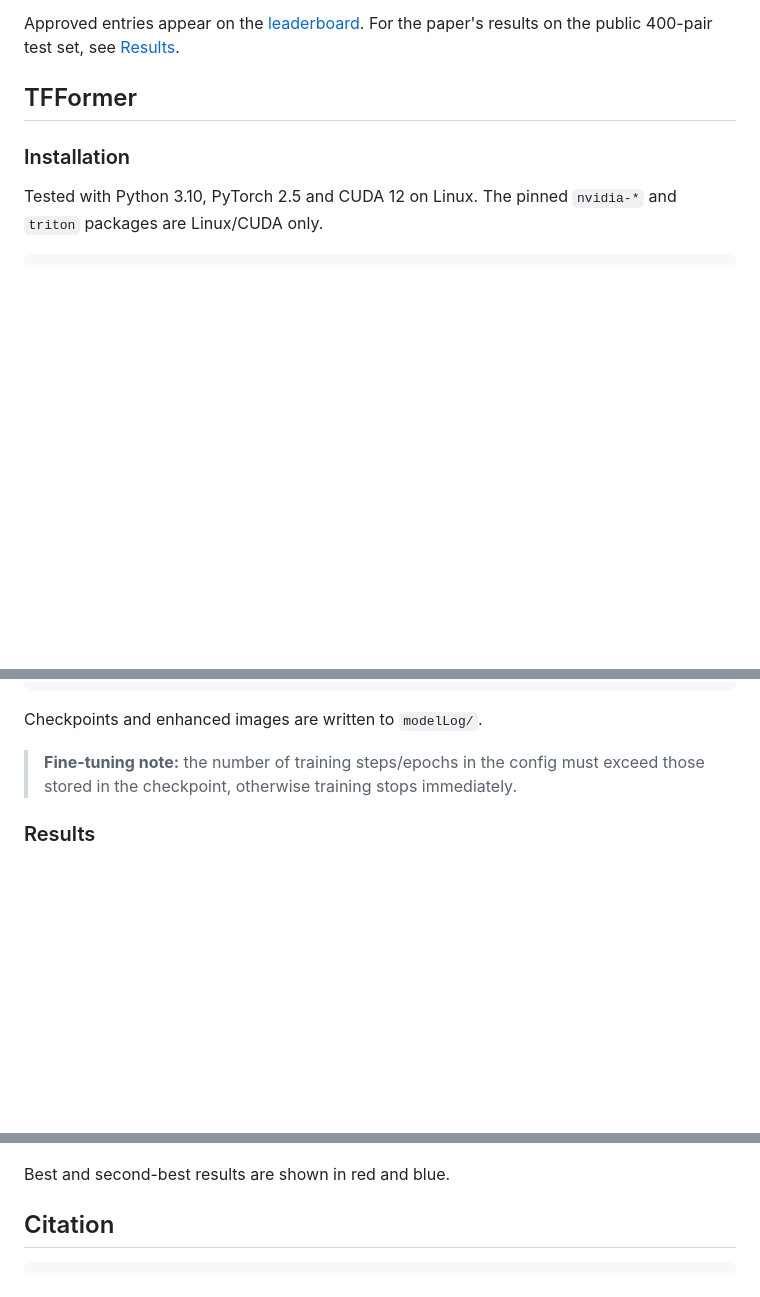
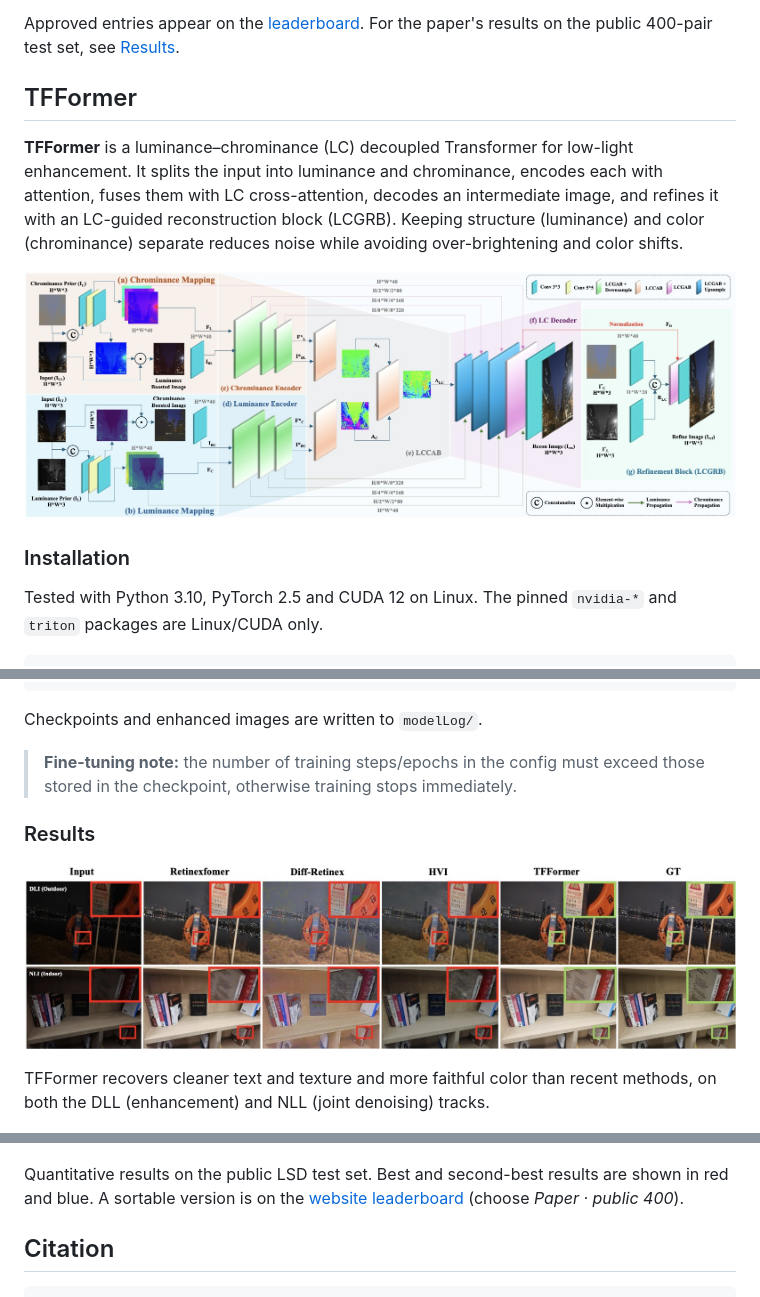
Before and after one commit to sharif-apu/LSD-TFFormer, a Markdown page: readme.md, 3 parts joined by grey strips. GitHub-like rendering; pictures changed too: assets/tfformer_arch.jpg (added), assets/tfformer_qualitative.jpg (added); blank space fills up the shorter version.

Commit message:
README: TFFormer overview, architecture and qualitative comparison
Co-Authored-By: Claude Opus 5.5 <noreply@anthropic.com>

```diff
--- a/readme.md
+++ b/readme.md
@@ -87,6 +87,10 @@ Approved entries appear on the [leaderboard](https://lsd-website.apuism.workers.
 
 ## TFFormer
 
+**TFFormer** is a luminance–chrominance (LC) decoupled Transformer for low-light enhancement. It splits the input into luminance and chrominance, encodes each with attention, fuses them with LC cross-attention, decodes an intermediate image, and refines it with an LC-guided reconstruction block (LCGRB). Keeping structure (luminance) and color (chrominance) separate reduces noise while avoiding over-brightening and color shifts.
+
+<p align="center"><img src="assets/tfformer_arch.jpg" width="100%" alt="TFFormer architecture: luminance and chrominance mapping, separate encoders, LC cross-attention, joint decoder and LC-guided refinement block"></p>
+
 ### Installation
 
 Tested with Python 3.10, PyTorch 2.5 and CUDA 12 on Linux. The pinned `nvidia-*` and `triton` packages are Linux/CUDA only.
@@ -129,9 +133,13 @@ Checkpoints and enhanced images are written to `modelLog/`.
 
 ### Results
 
+<p align="center"><img src="assets/tfformer_qualitative.jpg" width="100%" alt="Qualitative comparison on LSD: input, Retinexformer, Diff-Retinex, HVI, TFFormer and ground truth on a DLL outdoor and an NLL indoor scene"></p>
+
+TFFormer recovers cleaner text and texture and more faithful color than recent methods, on both the DLL (enhancement) and NLL (joint denoising) tracks.
+
 <p align="center"><img src="assets/lsd_results.png" width="95%" alt="Quantitative comparison on LSD"></p>
 
-Best and second-best results are shown in red and blue.
+Quantitative results on the public LSD test set. Best and second-best results are shown in red and blue. A sortable version is on the [website leaderboard](https://lsd-website.apuism.workers.dev/#leaderboard) (choose *Paper · public 400*).
 
 ## Citation
 
```
